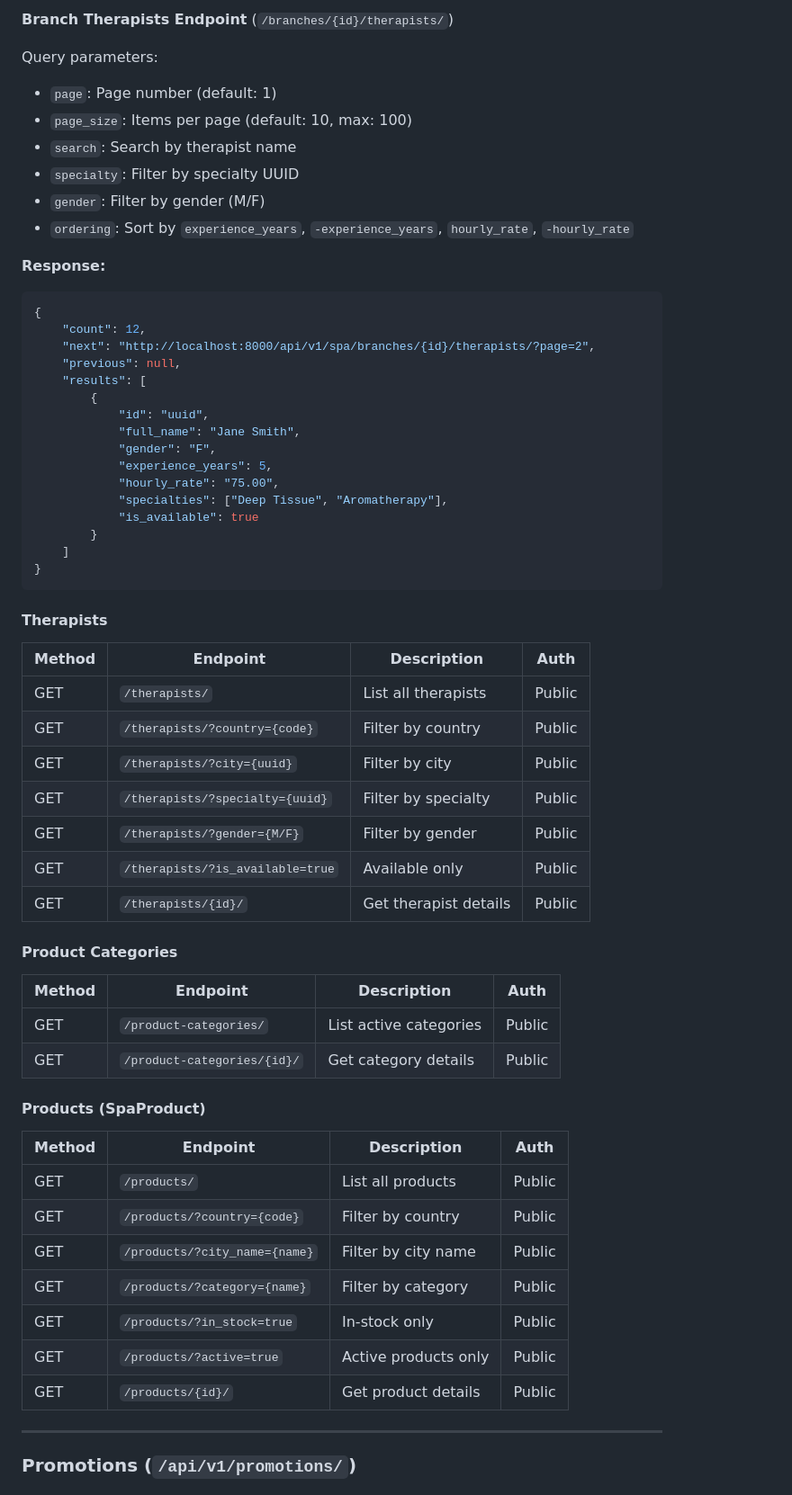
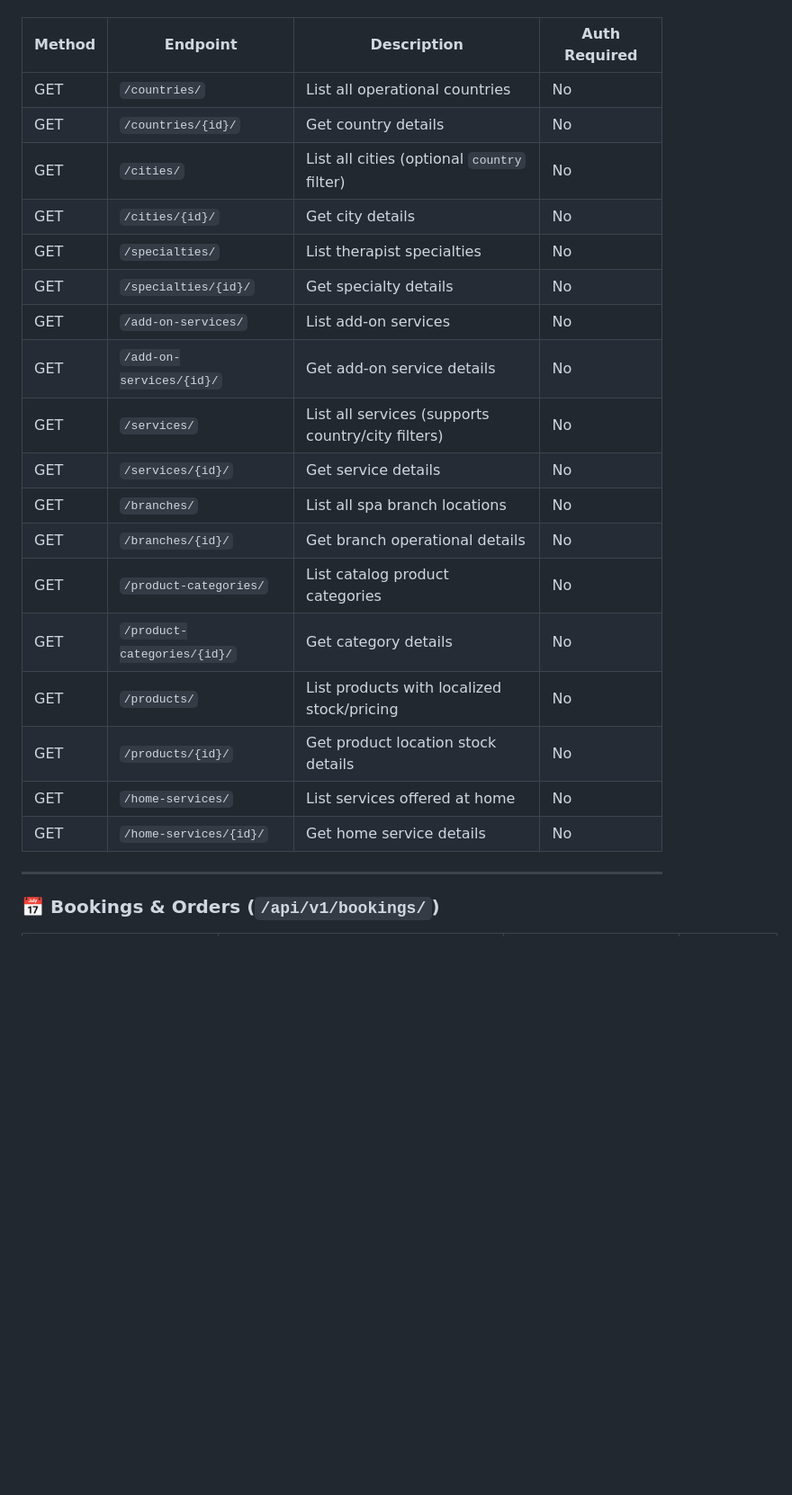
Before and after one commit to vraxaserver/ush_api_backend, a Markdown page: README.md, the part around one of its changes. Shown at 90% size. Rendered like a GitHub page; blank space fills up the shorter version.

````diff
--- a/README.md
+++ b/README.md
@@ -251,65 +247,25 @@ Query parameters:
-**Branch Therapists Endpoint** (`/branches/{id}/therapists/`)
-
-Query parameters:
-- `page`: Page number (default: 1)
-- `page_size`: Items per page (default: 10, max: 100)
-- `search`: Search by therapist name
-- `specialty`: Filter by specialty UUID
-- `gender`: Filter by gender (M/F)
-- `ordering`: Sort by `experience_years`, `-experience_years`, `hourly_rate`, `-hourly_rate`
-
-**Response:**
-```json
-{
-    "count": 12,
-    "next": "http://localhost:8000/api/v1/spa/branches/{id}/therapists/?page=2",
-    "previous": null,
-    "results": [
-        {
-            "id": "uuid",
-            "full_name": "Jane Smith",
-            "gender": "F",
-            "experience_years": 5,
-            "hourly_rate": "75.00",
-            "specialties": ["Deep Tissue", "Aromatherapy"],
-            "is_available": true
-        }
-    ]
-}
-```
-
-#### Therapists
-
-| Method | Endpoint | Description | Auth |
-|--------|----------|-------------|------|
-| GET | `/therapists/` | List all therapists | Public |
-| GET | `/therapists/?country={code}` | Filter by country | Public |
-| GET | `/therapists/?city={uuid}` | Filter by city | Public |
-| GET | `/therapists/?specialty={uuid}` | Filter by specialty | Public |
-| GET | `/therapists/?gender={M/F}` | Filter by gender | Public |
-| GET | `/therapists/?is_available=true` | Available only | Public |
-| GET | `/therapists/{id}/` | Get therapist details | Public |
-
-#### Product Categories
-
-| Method | Endpoint | Description | Auth |
-|--------|----------|-------------|------|
-| GET | `/product-categories/` | List active categories | Public |
-| GET | `/product-categories/{id}/` | Get category details | Public |
-
-#### Products (SpaProduct)
-
-| Method | Endpoint | Description | Auth |
-|--------|----------|-------------|------|
-| GET | `/products/` | List all products | Public |
-| GET | `/products/?country={code}` | Filter by country | Public |
-| GET | `/products/?city_name={name}` | Filter by city name | Public |
-| GET | `/products/?category={name}` | Filter by category | Public |
-| GET | `/products/?in_stock=true` | In-stock only | Public |
-| GET | `/products/?active=true` | Active products only | Public |
-| GET | `/products/{id}/` | Get product details | Public |
+| Method | Endpoint | Description | Auth Required |
+|--------|----------|-------------|---------------|
+| GET | `/countries/` | List all operational countries | No |
+| GET | `/countries/{id}/` | Get country details | No |
+| GET | `/cities/` | List all cities (optional `country` filter) | No |
+| GET | `/cities/{id}/` | Get city details | No |
+| GET | `/specialties/` | List therapist specialties | No |
+| GET | `/specialties/{id}/` | Get specialty details | No |
+| GET | `/add-on-services/` | List add-on services | No |
+| GET | `/add-on-services/{id}/` | Get add-on service details | No |
+| GET | `/services/` | List all services (supports country/city filters) | No |
+| GET | `/services/{id}/` | Get service details | No |
+| GET | `/branches/` | List all spa branch locations | No |
+| GET | `/branches/{id}/` | Get branch operational details | No |
+| GET | `/product-categories/` | List catalog product categories | No |
+| GET | `/product-categories/{id}/` | Get category details | No |
+| GET | `/products/` | List products with localized stock/pricing | No |
+| GET | `/products/{id}/` | Get product location stock details | No |
+| GET | `/home-services/` | List services offered at home | No |
+| GET | `/home-services/{id}/` | Get home service details | No |
 
 ---
 
-### Promotions (`/api/v1/promotions/`)
+### 📅 Bookings & Orders (`/api/v1/bookings/`)
 
````
Also changed, not shown: other parts of README.md (+218 -377 lines).
